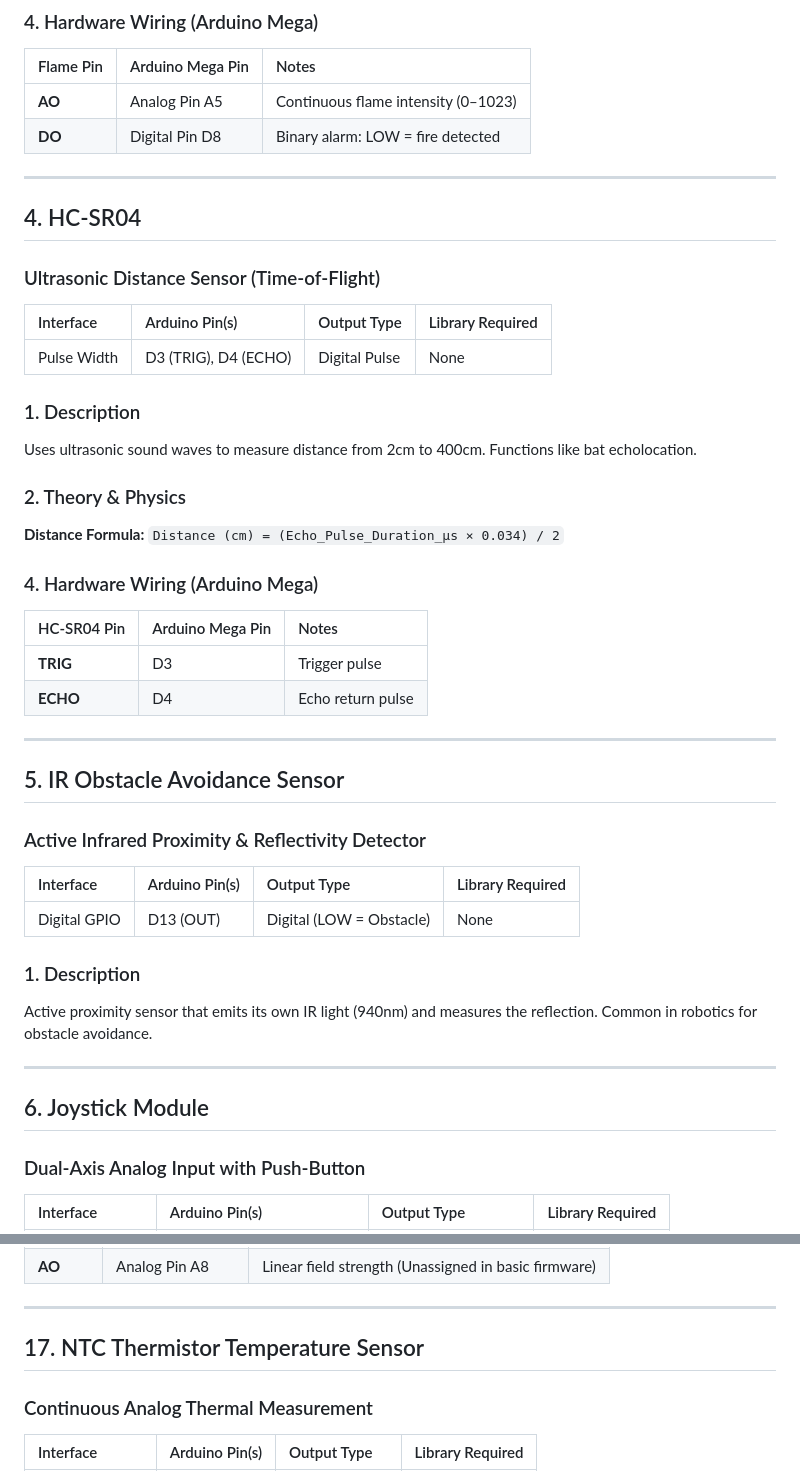
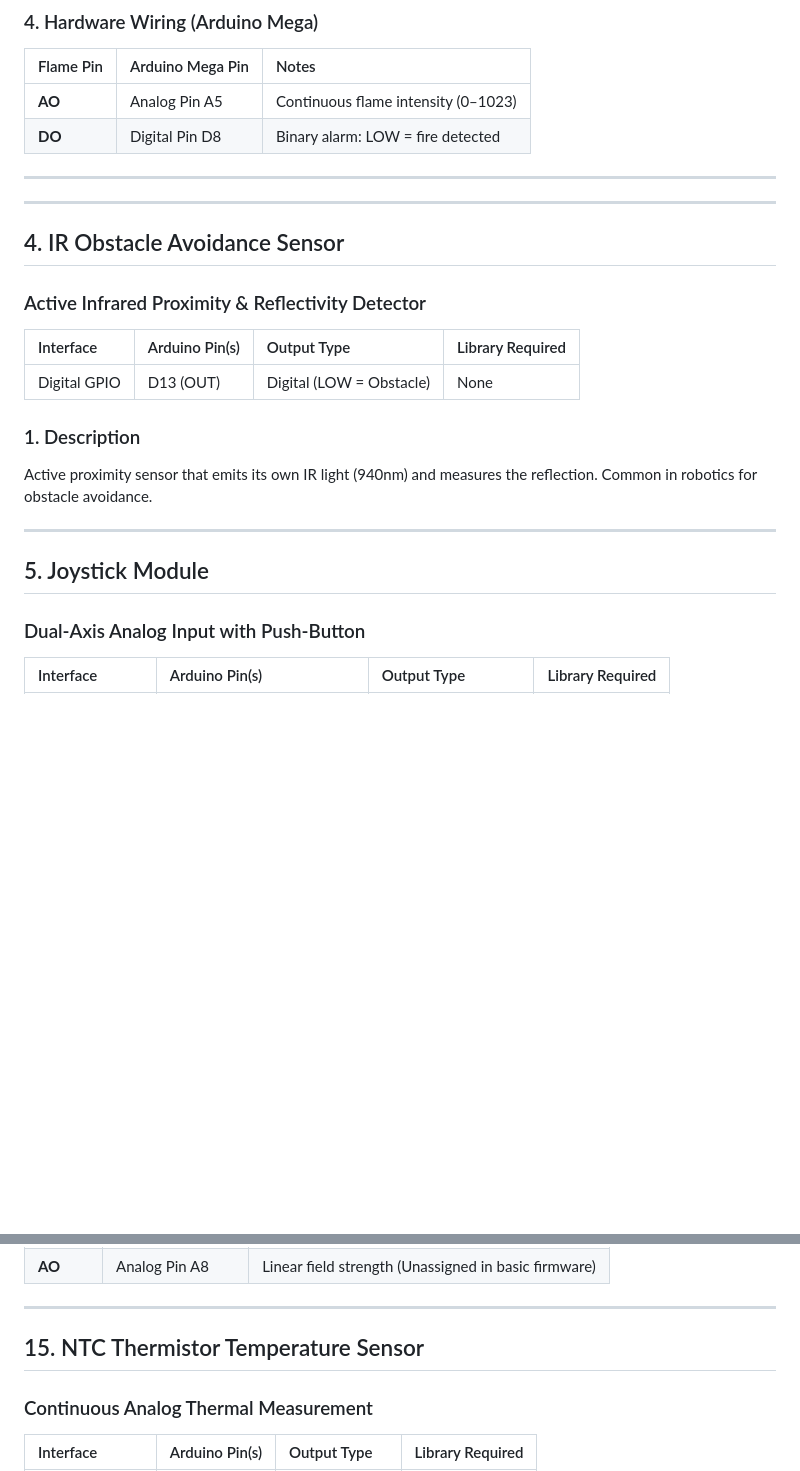
Before and after one commit to justinsaju21/AI-Virtual-Sensor-Lab-w-RT-IoT-Data, a Markdown page: documentation/All_Sensors_Detailed_Guide.md, 2 parts joined by grey strips. GitHub-like rendering; blank space fills up the shorter version.

```diff
--- a/documentation/All_Sensors_Detailed_Guide.md
+++ b/documentation/All_Sensors_Detailed_Guide.md
@@ -179,29 +174,9 @@ Uses an IR Photodiode with a black epoxy lens (Daylight Blocking Filter). The fi
 
 ---
 
-## 4. HC-SR04
-### Ultrasonic Distance Sensor (Time-of-Flight)
-
-| Interface | Arduino Pin(s) | Output Type | Library Required |
-| :--- | :--- | :--- | :--- |
-| Pulse Width | D3 (TRIG), D4 (ECHO) | Digital Pulse | None |
-
-### 1. Description
-Uses ultrasonic sound waves to measure distance from 2cm to 400cm. Functions like bat echolocation.
-
-### 2. Theory & Physics
-**Distance Formula:**
-`Distance (cm) = (Echo_Pulse_Duration_µs × 0.034) / 2`
-
-### 4. Hardware Wiring (Arduino Mega)
-| HC-SR04 Pin | Arduino Mega Pin | Notes |
-| :--- | :--- | :--- |
-| **TRIG** | D3 | Trigger pulse |
-| **ECHO** | D4 | Echo return pulse |
-
 ---
 
-## 5. IR Obstacle Avoidance Sensor
+## 4. IR Obstacle Avoidance Sensor
 ### Active Infrared Proximity & Reflectivity Detector
 
 | Interface | Arduino Pin(s) | Output Type | Library Required |
@@ -213,7 +188,7 @@ Active proximity sensor that emits its own IR light (940nm) and measures the ref
 
 ---
 
-## 6. Joystick Module
+## 5. Joystick Module
 ### Dual-Axis Analog Input with Push-Button
 
 | Interface | Arduino Pin(s) | Output Type | Library Required |
@@ -329,7 +297,7 @@ Chemiresistive sensor for LPG, Smoke, and Combustible gases. Requires an interna
 
 ---
 
-## 17. NTC Thermistor Temperature Sensor
+## 15. NTC Thermistor Temperature Sensor
 ### Continuous Analog Thermal Measurement
 
 | Interface | Arduino Pin(s) | Output Type | Library Required |
```
Also changed, not shown: other parts of documentation/All_Sensors_Detailed_Guide.md (+21 -33 lines).
